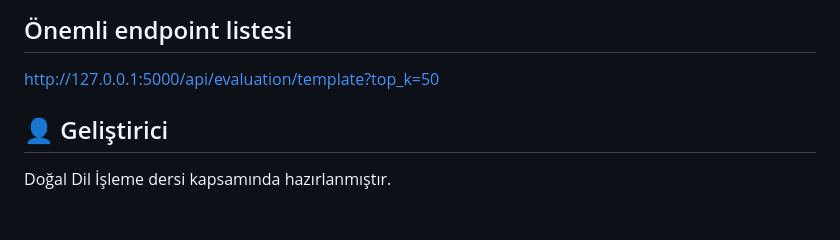
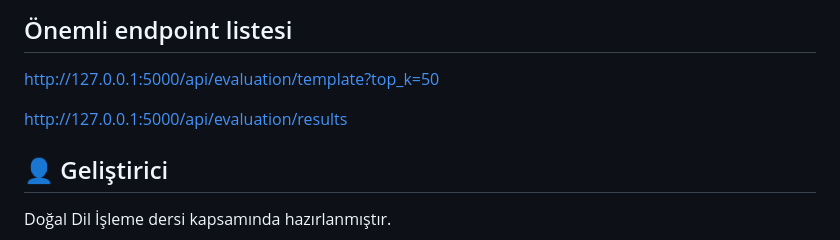
Before and after one commit to zeynepkrmc/EngExamNLPProject, a Markdown page: README.md, the part around the change. Rendered like a GitHub page; blank space fills up the shorter version.

Commit message:
Add endpoint
Added important endpoint for evaluation results.

```diff
--- a/README.md
+++ b/README.md
@@ -310,6 +310,8 @@ Bu proje akademik amaçlı geliştirilmiştir.
 ---
 ## Önemli endpoint listesi
 http://127.0.0.1:5000/api/evaluation/template?top_k=50
+
+http://127.0.0.1:5000/api/evaluation/results
 ## 👤 Geliştirici
 
 Doğal Dil İşleme dersi kapsamında hazırlanmıştır.
```
